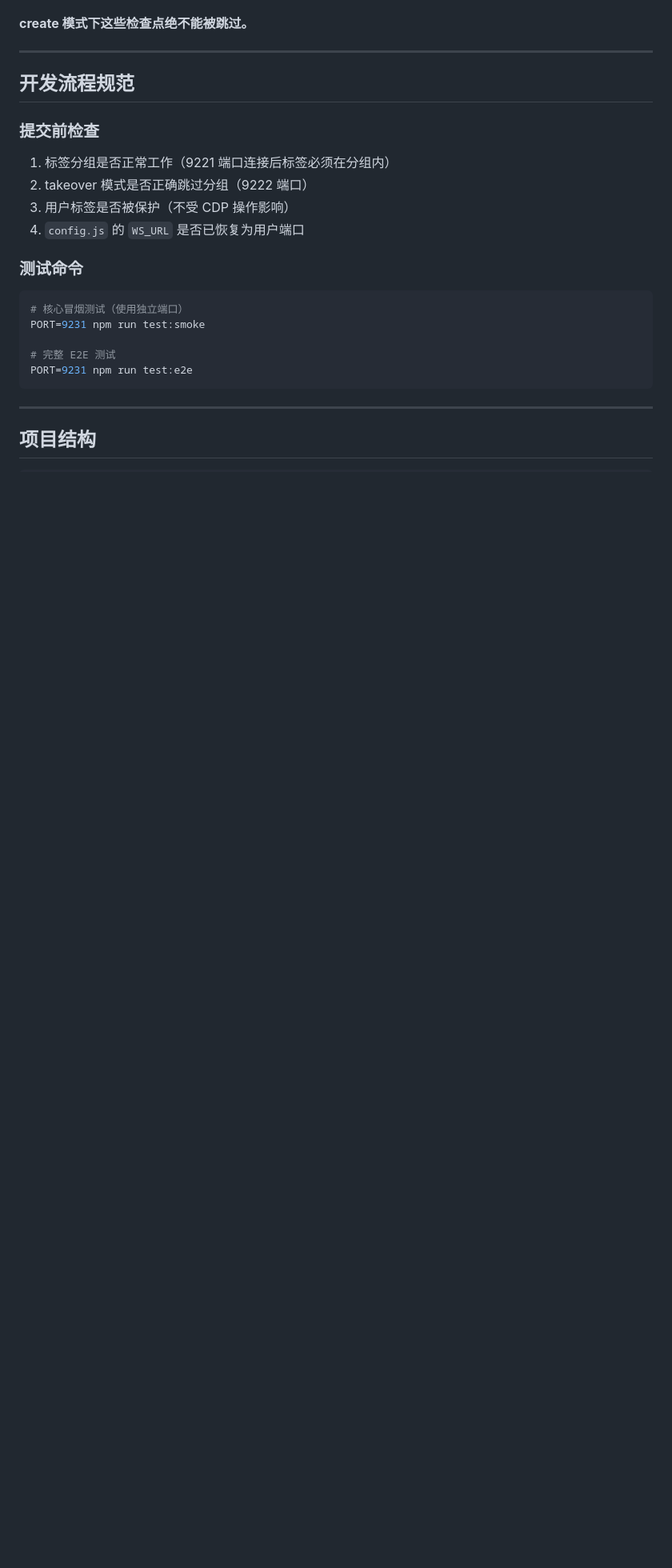
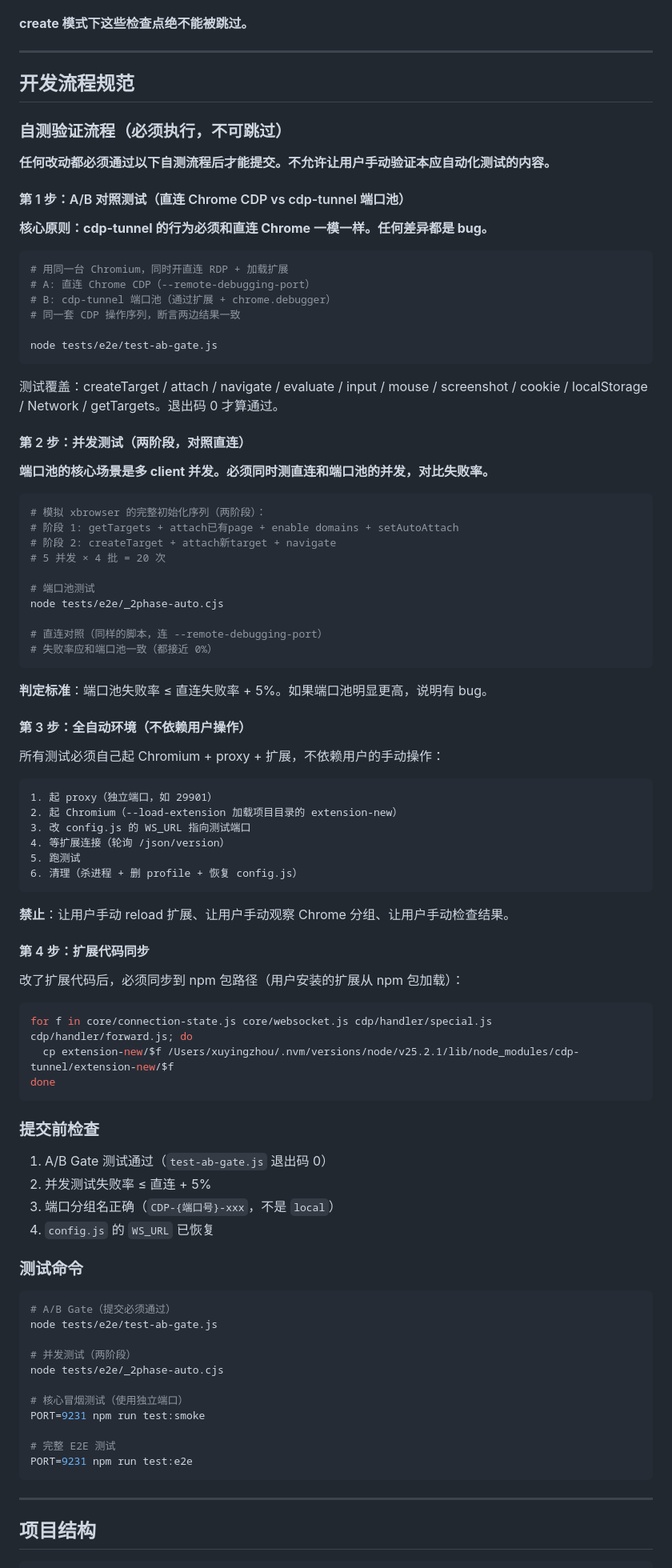
Before and after one commit to dyyz1993/cdp-tunnel, a Markdown page: AGENTS.md, the part around the change. Shown at 80% size. Drawn GitHub-style; blank space fills up the shorter version.

Commit message:
docs: AGENTS.md 写入自测验证流程规范
四步自测流程（必须执行）：
1. A/B 对照（直连 Chrome vs 端口池，同一 Chromium 同一操作）
2. 并发测试（两阶段，对照直连失败率）
3. 全自动环境（不依赖用户手动操作）
4. 扩展代码同步（npm 包路径）

禁止让用户手动验证本应自动化的内容。

````diff
--- a/AGENTS.md
+++ b/AGENTS.md
@@ -261,16 +261,85 @@ cdp-tunnel 用 `chrome.debugger.attach` 连接隔离 tab。**被 chrome.debugger
 
 ## 开发流程规范
 
+### 自测验证流程（必须执行，不可跳过）
+
+**任何改动都必须通过以下自测流程后才能提交。不允许让用户手动验证本应自动化测试的内容。**
+
+#### 第 1 步：A/B 对照测试（直连 Chrome CDP vs cdp-tunnel 端口池）
+
+**核心原则：cdp-tunnel 的行为必须和直连 Chrome 一模一样。任何差异都是 bug。**
+
+```bash
+# 用同一台 Chromium，同时开直连 RDP + 加载扩展
+# A: 直连 Chrome CDP（--remote-debugging-port）
+# B: cdp-tunnel 端口池（通过扩展 + chrome.debugger）
+# 同一套 CDP 操作序列，断言两边结果一致
+
+node tests/e2e/test-ab-gate.js
+```
+
+测试覆盖：createTarget / attach / navigate / evaluate / input / mouse / screenshot / cookie / localStorage / Network / getTargets。退出码 0 才算通过。
+
+#### 第 2 步：并发测试（两阶段，对照直连）
+
+**端口池的核心场景是多 client 并发。必须同时测直连和端口池的并发，对比失败率。**
+
+```bash
+# 模拟 xbrowser 的完整初始化序列（两阶段）：
+# 阶段 1: getTargets + attach已有page + enable domains + setAutoAttach
+# 阶段 2: createTarget + attach新target + navigate
+# 5 并发 × 4 批 = 20 次
+
+# 端口池测试
+node tests/e2e/_2phase-auto.cjs
+
+# 直连对照（同样的脚本，连 --remote-debugging-port）
+# 失败率应和端口池一致（都接近 0%）
+```
+
+**判定标准**：端口池失败率 ≤ 直连失败率 + 5%。如果端口池明显更高，说明有 bug。
+
+#### 第 3 步：全自动环境（不依赖用户操作）
+
+所有测试必须自己起 Chromium + proxy + 扩展，不依赖用户的手动操作：
+
+```
+1. 起 proxy（独立端口，如 29901）
+2. 起 Chromium（--load-extension 加载项目目录的 extension-new）
+3. 改 config.js 的 WS_URL 指向测试端口
+4. 等扩展连接（轮询 /json/version）
+5. 跑测试
+6. 清理（杀进程 + 删 profile + 恢复 config.js）
+```
+
+**禁止**：让用户手动 reload 扩展、让用户手动观察 Chrome 分组、让用户手动检查结果。
+
+#### 第 4 步：扩展代码同步
+
+改了扩展代码后，必须同步到 npm 包路径（用户安装的扩展从 npm 包加载）：
+
+```bash
+for f in core/connection-state.js core/websocket.js cdp/handler/special.js cdp/handler/forward.js; do
+  cp extension-new/$f /Users/xuyingzhou/.nvm/versions/node/v25.2.1/lib/node_modules/cdp-tunnel/extension-new/$f
+done
+```
+
 ### 提交前检查
 
-1. 标签分组是否正常工作（9221 端口连接后标签必须在分组内）
-2. takeover 模式是否正确跳过分组（9222 端口）
-3. 用户标签是否被保护（不受 CDP 操作影响）
-4. `config.js` 的 `WS_URL` 是否已恢复为用户端口
+1. A/B Gate 测试通过（`test-ab-gate.js` 退出码 0）
+2. 并发测试失败率 ≤ 直连 + 5%
+3. 端口分组名正确（`CDP-{端口号}-xxx`，不是 `local`）
+4. `config.js` 的 `WS_URL` 已恢复
 
 ### 测试命令
 
 ```bash
+# A/B Gate（提交必须通过）
+node tests/e2e/test-ab-gate.js
+
+# 并发测试（两阶段）
+node tests/e2e/_2phase-auto.cjs
+
 # 核心冒烟测试（使用独立端口）
 PORT=9231 npm run test:smoke
 
````
